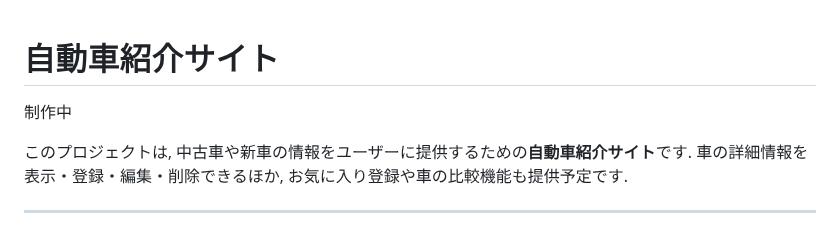
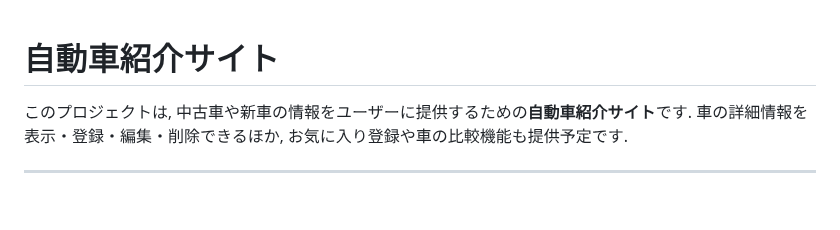
Before and after one commit to Yuto-design/car-site, a Markdown page: README.md, the part around the change. Drawn GitHub-style; blank space fills up the shorter version.

```diff
--- a/README.md
+++ b/README.md
@@ -1,6 +1,4 @@
 # 自動車紹介サイト
-
-制作中
 
 このプロジェクトは, 中古車や新車の情報をユーザーに提供するための**自動車紹介サイト**です. 車の詳細情報を表示・登録・編集・削除できるほか, お気に入り登録や車の比較機能も提供予定です.
 
```
